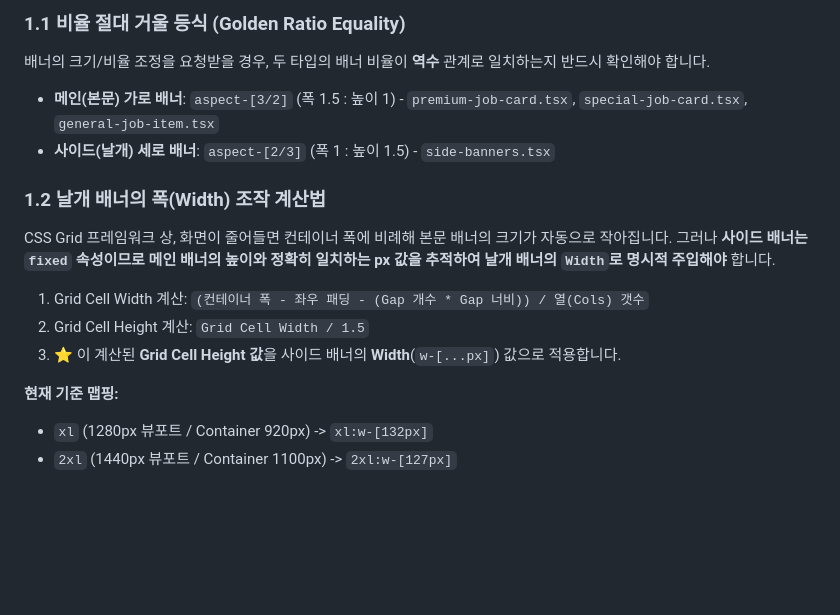
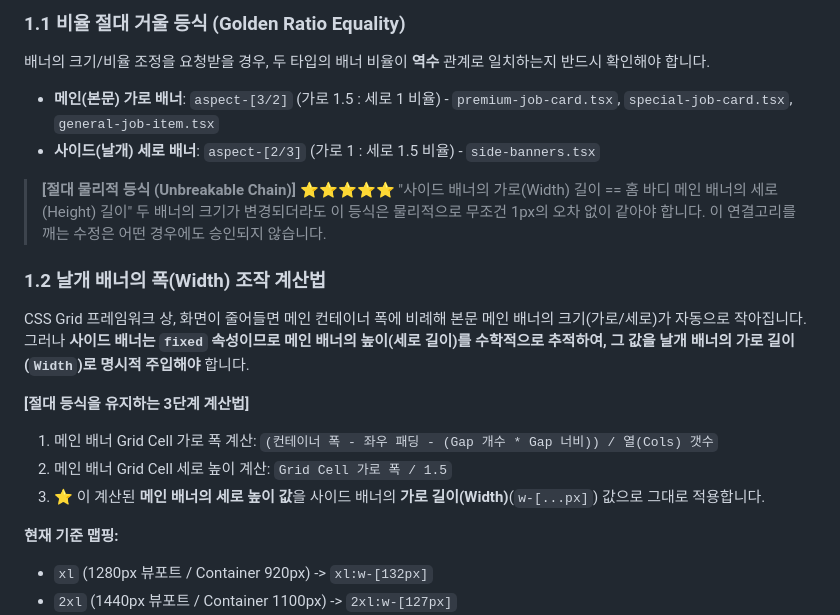
Before and after one commit to kyoenghwan/foxmon, a Markdown page: docs/project_rules/banner_responsive_sync.md, the part around the change. Rendered like a GitHub page; blank space fills up the shorter version.

Commit message:
docs(rules): add unbreakable chain rule for banner sync

```diff
--- a/docs/project_rules/banner_responsive_sync.md
+++ b/docs/project_rules/banner_responsive_sync.md
@@ -13,15 +13,21 @@ AI는 다음 키워드 감지 시 이 파일을 **반드시 먼저** 읽는다:
 
 ### 1.1 비율 절대 거울 등식 (Golden Ratio Equality)
 배너의 크기/비율 조정을 요청받을 경우, 두 타입의 배너 비율이 **역수** 관계로 일치하는지 반드시 확인해야 합니다.
-- **메인(본문) 가로 배너**: `aspect-[3/2]` (폭 1.5 : 높이 1) - `premium-job-card.tsx`, `special-job-card.tsx`, `general-job-item.tsx`
-- **사이드(날개) 세로 배너**: `aspect-[2/3]` (폭 1 : 높이 1.5) - `side-banners.tsx`
+- **메인(본문) 가로 배너**: `aspect-[3/2]` (가로 1.5 : 세로 1 비율) - `premium-job-card.tsx`, `special-job-card.tsx`, `general-job-item.tsx`
+- **사이드(날개) 세로 배너**: `aspect-[2/3]` (가로 1 : 세로 1.5 비율) - `side-banners.tsx`
+
+> **[절대 물리적 등식 (Unbreakable Chain)]** ⭐⭐⭐⭐⭐
+> "사이드 배너의 가로(Width) 길이 == 홈 바디 메인 배너의 세로(Height) 길이"
+> 두 배너의 크기가 변경되더라도 이 등식은 물리적으로 무조건 1px의 오차 없이 같아야 합니다. 이 연결고리를 깨는 수정은 어떤 경우에도 승인되지 않습니다.
 
 ### 1.2 날개 배너의 폭(Width) 조작 계산법
-CSS Grid 프레임워크 상, 화면이 줄어들면 컨테이너 폭에 비례해 본문 배너의 크기가 자동으로 작아집니다.
-그러나 **사이드 배너는 `fixed` 속성이므로 메인 배너의 높이와 정확히 일치하는 px 값을 추적하여 날개 배너의 `Width`로 명시적 주입해야** 합니다.
-1. Grid Cell Width 계산: `(컨테이너 폭 - 좌우 패딩 - (Gap 개수 * Gap 너비)) / 열(Cols) 갯수`
-2. Grid Cell Height 계산: `Grid Cell Width / 1.5`
-3. ⭐️ 이 계산된 **Grid Cell Height 값**을 사이드 배너의 **Width**(`w-[...px]`) 값으로 적용합니다.
+CSS Grid 프레임워크 상, 화면이 줄어들면 메인 컨테이너 폭에 비례해 본문 메인 배너의 크기(가로/세로)가 자동으로 작아집니다.
+그러나 **사이드 배너는 `fixed` 속성이므로 메인 배너의 높이(세로 길이)를 수학적으로 추적하여, 그 값을 날개 배너의 가로 길이(`Width`)로 명시적 주입해야** 합니다.
+
+**[절대 등식을 유지하는 3단계 계산법]**
+1. 메인 배너 Grid Cell 가로 폭 계산: `(컨테이너 폭 - 좌우 패딩 - (Gap 개수 * Gap 너비)) / 열(Cols) 갯수`
+2. 메인 배너 Grid Cell 세로 높이 계산: `Grid Cell 가로 폭 / 1.5`
+3. ⭐️ 이 계산된 **메인 배너의 세로 높이 값**을 사이드 배너의 **가로 길이(Width)**(`w-[...px]`) 값으로 그대로 적용합니다.
 
 **현재 기준 맵핑:**
 - `xl` (1280px 뷰포트 / Container 920px) -> `xl:w-[132px]`
```
